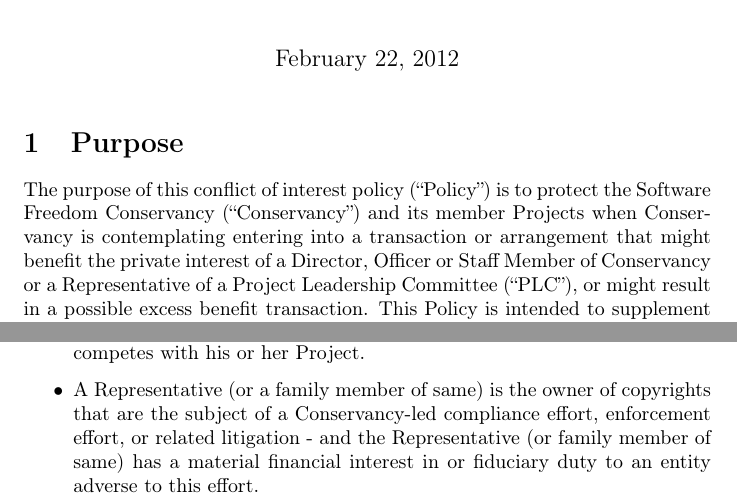
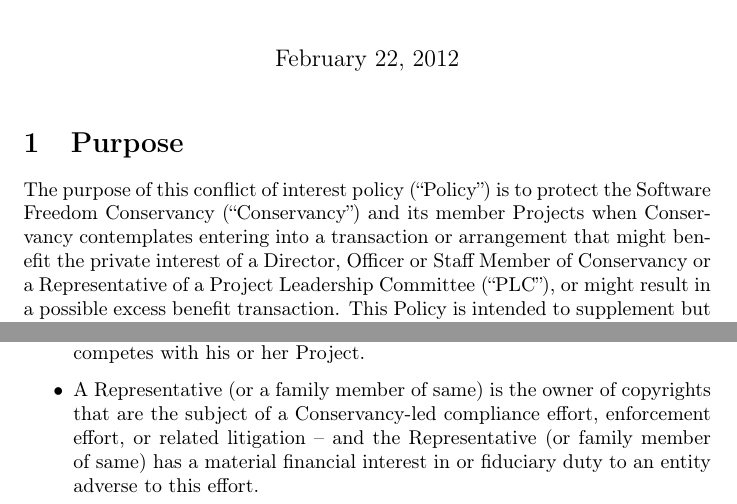
Before and after one commit to tbm/policies, a LaTeX document (Conflicts/conflict-of-interest-policy.tex): two parts of pages 1 and 4 of 7, joined at a grey line, cut so that both start at the same text. Compiled offline with pdfLaTeX.

Commit message:
typo fixes.

```diff
--- a/Conflicts/conflict-of-interest-policy.tex
+++ b/Conflicts/conflict-of-interest-policy.tex
@@ -14,7 +14,7 @@
 
 The purpose of this conflict of interest policy (``Policy'') is
 to protect the Software Freedom Conservancy (``Conservancy'') and
-its member Projects when Conservancy is contemplating entering into
+its member Projects when Conservancy contemplates entering into
 a transaction or arrangement that might benefit the private interest
 of a Director, Officer or Staff Member of Conservancy or a Representative
 of a Project Leadership Committee (``PLC''), or might result in
@@ -182,7 +182,7 @@
 competes with his or her Project.
 \item A Representative (or a family member of same) is the owner of copyrights
 that are the subject of a Conservancy-led compliance effort, enforcement
-effort, or related litigation - and the Representative (or family
+effort, or related litigation -- and the Representative (or family
 member of same) has a material financial interest in or fiduciary
 duty to an entity adverse to this effort.
 \end{itemize}
```
